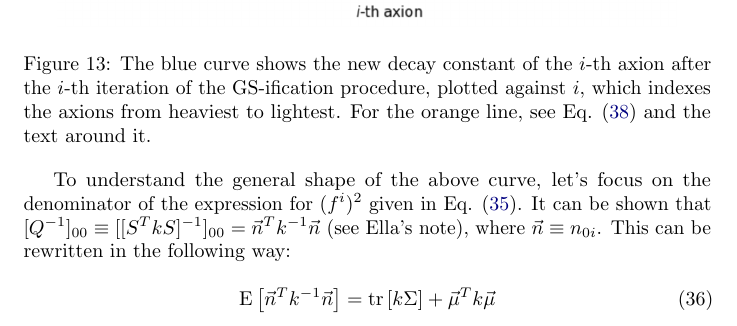
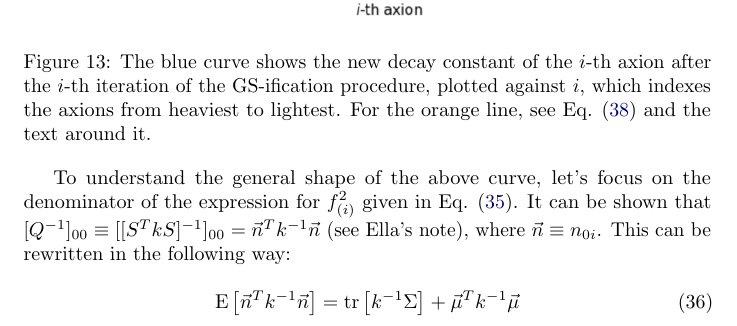
Before and after one commit to DavidCyncynates/Axiverse_Machine, a LaTeX document (Notes/main.tex): part of page 20 of 27, cut so that both start at the same text. Compiled offline with pdfLaTeX.

Commit message:
fixed some typos

```diff
--- a/Notes/main.tex
+++ b/Notes/main.tex
@@ -529,9 +529,9 @@ The general behavior of the curve is in agreement with the 2-axion result, where
     \label{fig:f-vs-axions}
 \end{figure}
 
-To understand the general shape of the above curve, let's focus on the denominator of the expression for $(f^i)^{2}$ given in Eq. \eqref{eq:f-matrix-version}. It can be shown that $[Q^{-1}]_{00} \equiv [[S^T k S]^{-1}]_{00} = \vec{n}^T k^{-1} \vec{n}$ (see Ella's note), where $\vec{n} \equiv n_{0i}$. This can be rewritten in the following way:
+To understand the general shape of the above curve, let's focus on the denominator of the expression for $f_{(i)}^{2}$ given in Eq. \eqref{eq:f-matrix-version}. It can be shown that $[Q^{-1}]_{00} \equiv [[S^T k S]^{-1}]_{00} = \vec{n}^T k^{-1} \vec{n}$ (see Ella's note), where $\vec{n} \equiv n_{0i}$. This can be rewritten in the following way:
 
 \begin{equation}
-    \displaystyle \operatorname {E} \left[\vec{n} ^{T} k^{-1} \vec{n} \right]=\operatorname {tr} \left[k \Sigma \right]+\vec{\mu} ^{T} k \vec{\mu}
+    \displaystyle \operatorname {E} \left[\vec{n} ^{T} k^{-1} \vec{n} \right]=\operatorname {tr} \left[k^{-1} \Sigma \right]+\vec{\mu} ^{T} k^{-1} \vec{\mu}
 \end{equation}
 
```
Also changed, not shown: Notes/main.pdf, Notes/main.tex (2 more changed lines), 4 other files.
